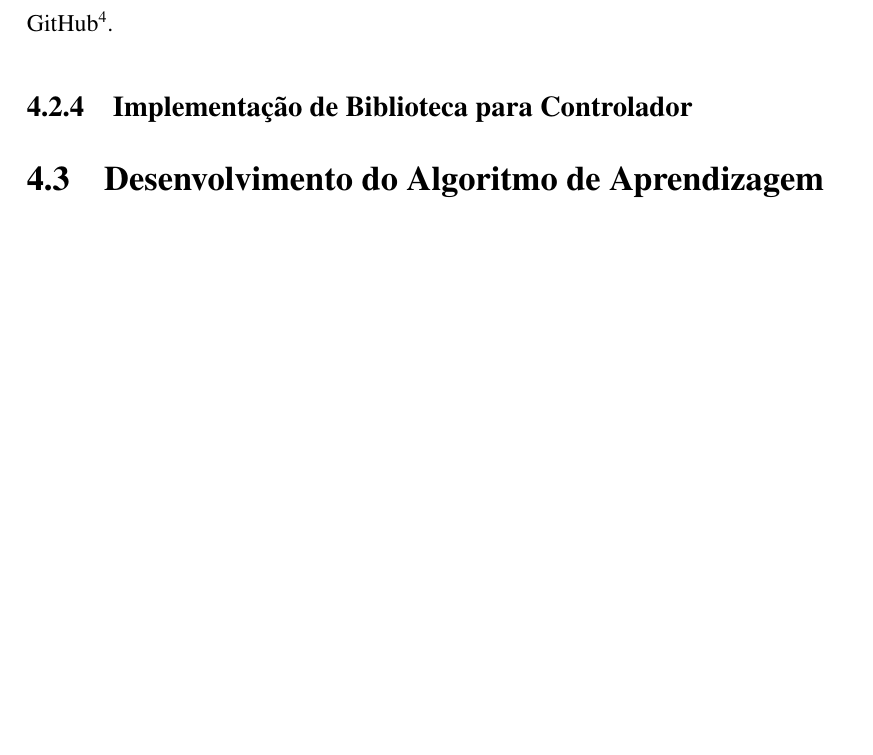
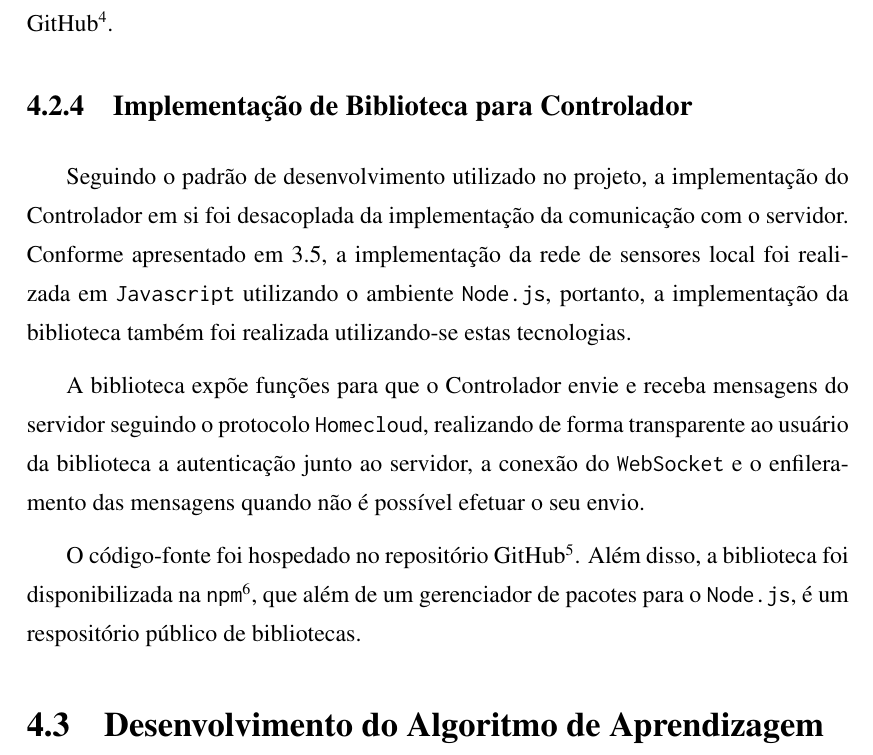
Before and after one commit to fabio-muramatsu/relatorio_tcc, a LaTeX document (monografia.tex, which reads texto/04serviconuvem.tex): part of page 81 of 101, cut so that both start at the same text, the shorter picture padded with empty space. Compiled offline with pdfLaTeX; the source files are stored in an older character set and shown here as Unicode; a LaTeX package or settings file that is missing is left out.

Commit message:
Seção da implementação da homecloud lib escrita

```diff
--- a/texto/04serviconuvem.tex
+++ b/texto/04serviconuvem.tex
@@ -411,7 +411,18 @@ A biblioteca também lida com notificações recebidas pelo dispositivo, atravé
 A implementação da biblioteca foi feita na linguagem Java, e o código-fonte documentado, bem como um aplicativo de demonstração, estão disponíveis no repositório GitHub\footnote{Disponível em \url{https://github.com/HomeSkyLtd/homecloud-app}.}.
 
 \subsection{Implementação de Biblioteca para Controlador}
-%TODO
+Seguindo o padrão de desenvolvimento utilizado no projeto, a implementação
+do Controlador em si foi desacoplada da implementação da comunicação
+com o servidor. Conforme apresentado em \ref{sec:implsens}, a implementação
+da rede de sensores local foi realizada em \texttt{Javascript} utilizando o
+ambiente \texttt{Node.js}, portanto, a implementação da biblioteca também foi
+realizada utilizando-se estas tecnologias.
+
+A biblioteca expõe funções para que o Controlador envie e receba mensagens do servidor seguindo o protocolo \texttt{Homecloud}, realizando de forma transparente ao usuário da biblioteca a autenticação junto ao servidor, a conexão do \texttt{WebSocket} e o enfileramento das mensagens quando não é possível efetuar o seu envio.
+
+O código-fonte foi hospedado no repositório GitHub\footnote{Disponível em \url{https://github.com/HomeSkyLtd/homecloud-controller}.}. Além disso, a
+biblioteca foi disponibilizada na \texttt{npm}\footnote{Disponível em \url{https://www.npmjs.com/package/homecloud-controller}.}, que além de um gerenciador de pacotes para o \texttt{Node.js}, é um respositório público de bibliotecas.
+
 
 \section{Desenvolvimento do Algoritmo de Aprendizagem}
 Nesta seção, detalha-se o processo de desenvolvimento de um algoritmo de aprendizagem para o domínio de controle de iluminação. O algoritmo recebe como entradas um conjunto de dados descrevendo o estado de sensores e atuadores, provenientes do controlador local, e produz como saídas regras de atuação, condicionais aos estados dos sensores.
```
Also changed, not shown: texto/04serviconuvem.tex (2 more changed lines).
